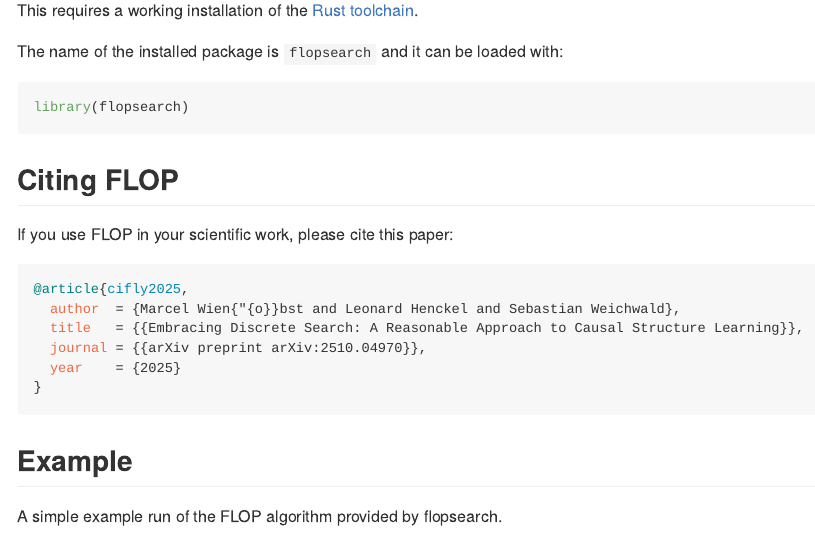
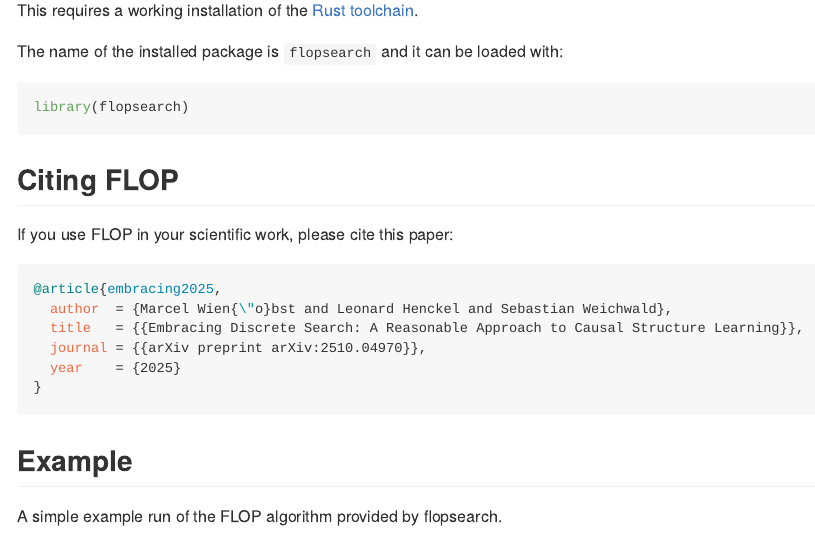
Before and after one commit to CausalDisco/flopsearch, an R Markdown document (flop_r/README.Rmd): the page in a window 1100 px wide, from 330 px down. The pictures show the output file flop_r/README.md that the author committed with the source, drawn offline in the style of GitHub.

Commit message:
fix typos in READMEs

````diff
--- a/flop_r/README.Rmd
+++ b/flop_r/README.Rmd
@@ -39,8 +39,8 @@
 ## Citing FLOP
 If you use FLOP in your scientific work, please cite this paper:
 ```bibtex
-@article{cifly2025,
-  author  = {Marcel Wien{"{o}}bst and Leonard Henckel and Sebastian Weichwald},
+@article{embracing2025,
+  author  = {Marcel Wien{\"o}bst and Leonard Henckel and Sebastian Weichwald},
   title   = {{Embracing Discrete Search: A Reasonable Approach to Causal Structure Learning}},
   journal = {{arXiv preprint arXiv:2510.04970}},
   year    = {2025}
````
Also changed, not shown: flop_python/README.md, flop_r/README.md, flop_r/README.Rmd (2 more changed lines), 6 other files.
